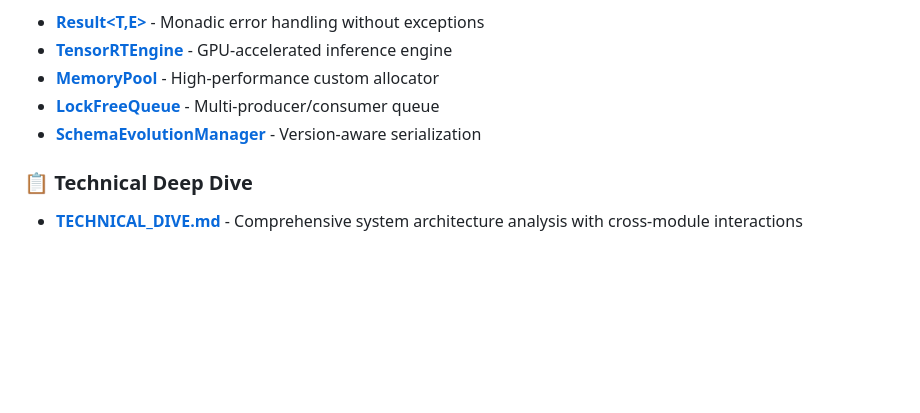
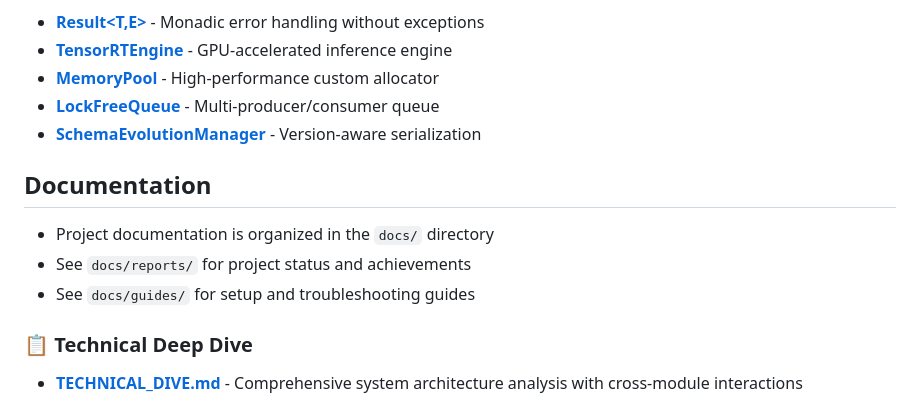
Before and after one commit to dbjwhs/inference-systems-lab, a Markdown page: README.md, the part around the change. GitHub-like rendering; blank space fills up the shorter version.

Commit message:
Add documentation structure note to README.md
Added brief documentation section in README.md explaining the new organized structure:
- Points users to docs/ directory for all project documentation
- Highlights docs/reports/ for project status and achievements
- Highlights docs/guides/ for setup and troubleshooting guides

This helps users navigate the newly organized documentation structure.

```diff
--- a/README.md
+++ b/README.md
@@ -552,6 +552,11 @@ xdg-open docs/index.html  # Linux - uses committed docs
 - **[LockFreeQueue<T>](docs/html/classinference__lab_1_1common_1_1_lock_free_queue.html)** - Multi-producer/consumer queue
 - **[SchemaEvolutionManager](docs/html/classinference__lab_1_1common_1_1_schema_evolution_manager.html)** - Version-aware serialization
 
+## Documentation
+- Project documentation is organized in the `docs/` directory
+- See `docs/reports/` for project status and achievements
+- See `docs/guides/` for setup and troubleshooting guides
+
 ### **📋 Technical Deep Dive**
 - **[TECHNICAL_DIVE.md](docs/TECHNICAL_DIVE.md)** - Comprehensive system architecture analysis with cross-module interactions
 
```
